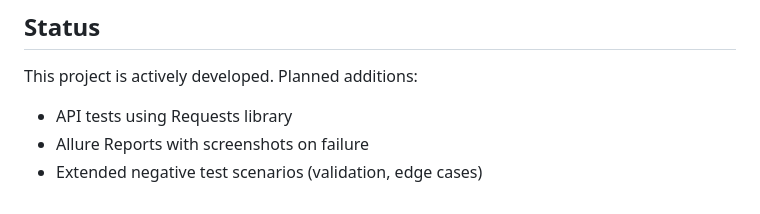
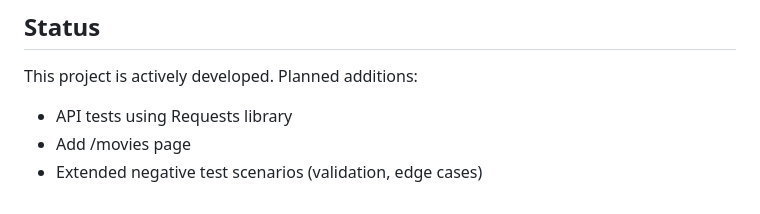
Before and after one commit to Sztachaprog/universal-storefront, a Markdown page: README.md, the part around the change. GitHub-like rendering.

Commit message:
Mention /movies page in planned additions
Include the addition of the /movies page in the planned features section.

```diff
--- a/README.md
+++ b/README.md
@@ -163,5 +163,5 @@ universal-storefront/
 
 This project is actively developed. Planned additions:
 - API tests using Requests library
-- Allure Reports with screenshots on failure
+- Add /movies page
 - Extended negative test scenarios (validation, edge cases)
```
